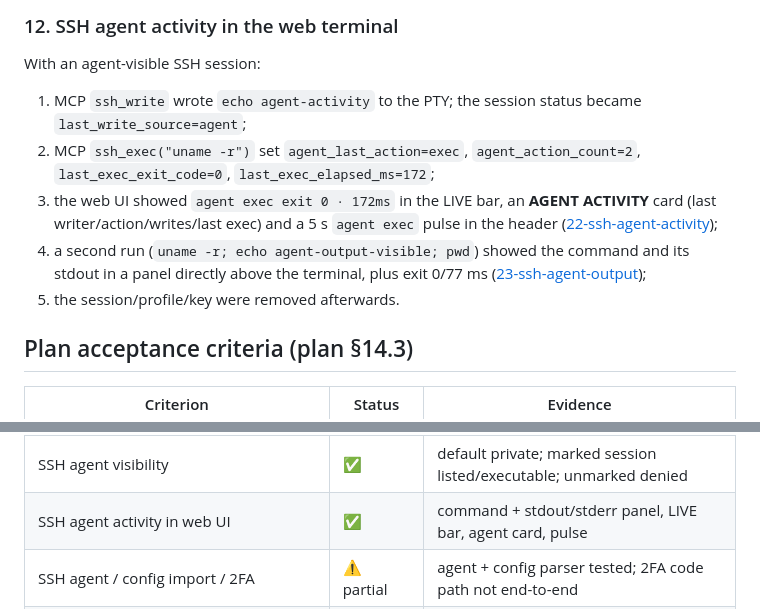
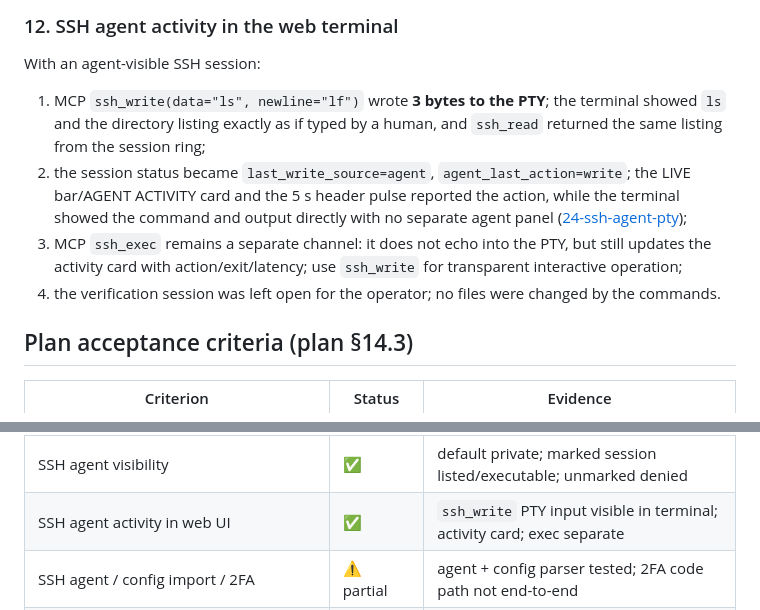
Before and after one commit to panpan-m/agent-terminal, a Markdown page: docs/VERIFICATION.md, 2 parts joined by grey strips. Drawn GitHub-style.

```diff
--- a/docs/VERIFICATION.md
+++ b/docs/VERIFICATION.md
@@ -287,18 +287,19 @@ With one SSH session to the Pi (default `agent_visible=false`):
 
 With an agent-visible SSH session:
 
-1. MCP `ssh_write` wrote `echo agent-activity` to the PTY; the session status
-   became `last_write_source=agent`;
-2. MCP `ssh_exec("uname -r")` set `agent_last_action=exec`,
-   `agent_action_count=2`, `last_exec_exit_code=0`, `last_exec_elapsed_ms=172`;
-3. the web UI showed `agent exec exit 0 · 172ms` in the LIVE bar, an
-   **AGENT ACTIVITY** card (last writer/action/writes/last exec) and a 5 s
-   `agent exec` pulse in the header
-   ([22-ssh-agent-activity](screenshots/22-ssh-agent-activity.png));
-4. a second run (`uname -r; echo agent-output-visible; pwd`) showed the command
-   and its stdout in a panel directly above the terminal, plus exit 0/77 ms
-   ([23-ssh-agent-output](screenshots/23-ssh-agent-output.png));
-5. the session/profile/key were removed afterwards.
+1. MCP `ssh_write(data="ls", newline="lf")` wrote **3 bytes to the PTY**;
+   the terminal showed `ls` and the directory listing exactly as if typed by a
+   human, and `ssh_read` returned the same listing from the session ring;
+2. the session status became `last_write_source=agent`,
+   `agent_last_action=write`; the LIVE bar/AGENT ACTIVITY card and the 5 s header
+   pulse reported the action, while the terminal showed the command and output
+   directly with no separate agent panel
+   ([24-ssh-agent-pty](screenshots/24-ssh-agent-pty.png));
+3. MCP `ssh_exec` remains a separate channel: it does not echo into the PTY, but
+   still updates the activity card with action/exit/latency; use `ssh_write` for
+   transparent interactive operation;
+4. the verification session was left open for the operator; no files were
+   changed by the commands.
 
 ## Plan acceptance criteria (plan §14.3)
 
@@ -317,7 +318,7 @@ With an agent-visible SSH session:
 | SSH Phase 4: SFTP + jump host | ✅ | real Pi upload/download/mkdir/rename/delete; jump-host `ssh_exec` |
 | SSH remembered credentials | ✅ | encrypted at rest; second connect without password; Forget clears |
 | SSH agent visibility | ✅ | default private; marked session listed/executable; unmarked denied |
-| SSH agent activity in web UI | ✅ | command + stdout/stderr panel, LIVE bar, agent card, pulse |
+| SSH agent activity in web UI | ✅ | `ssh_write` PTY input visible in terminal; activity card; exec separate |
 | SSH agent / config import / 2FA | ⚠️ partial | agent + config parser tested; 2FA code path not end-to-end |
 | ttyd raw bytes on Windows and Linux | ✅ Windows, ⏳ Linux | Windows ConPTY verified; Linux termios path implemented, not run here |
 | `control_owner` switch blocks/allows agent writes | ✅ | integration + UI + MCP checks |
```
Also changed, not shown: README.md (+3 -2 lines), docs/ssh.md (+7 -9 lines), docs/screenshots/23-ssh-agent-output.png (deleted), docs/screenshots/24-ssh-agent-pty.png (added), 6 other files.
